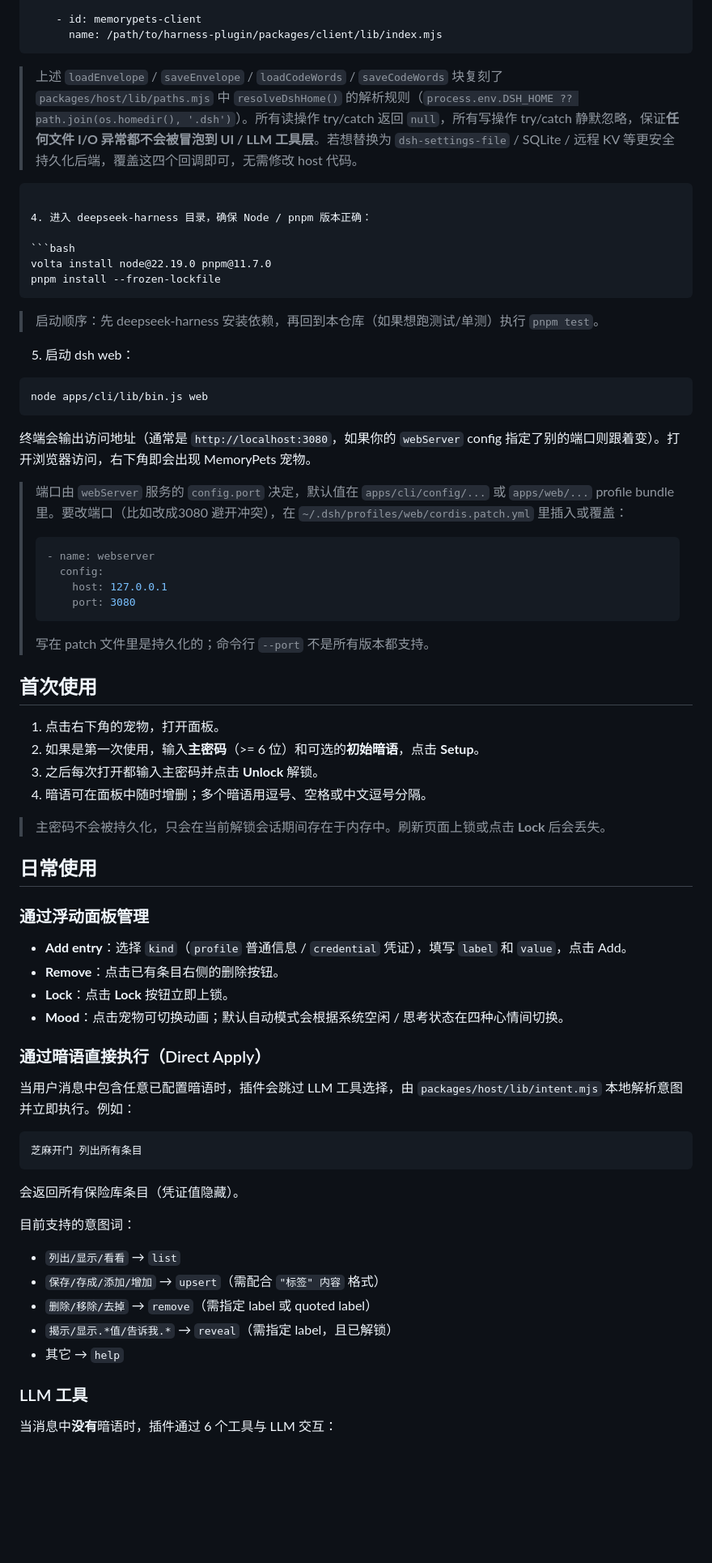
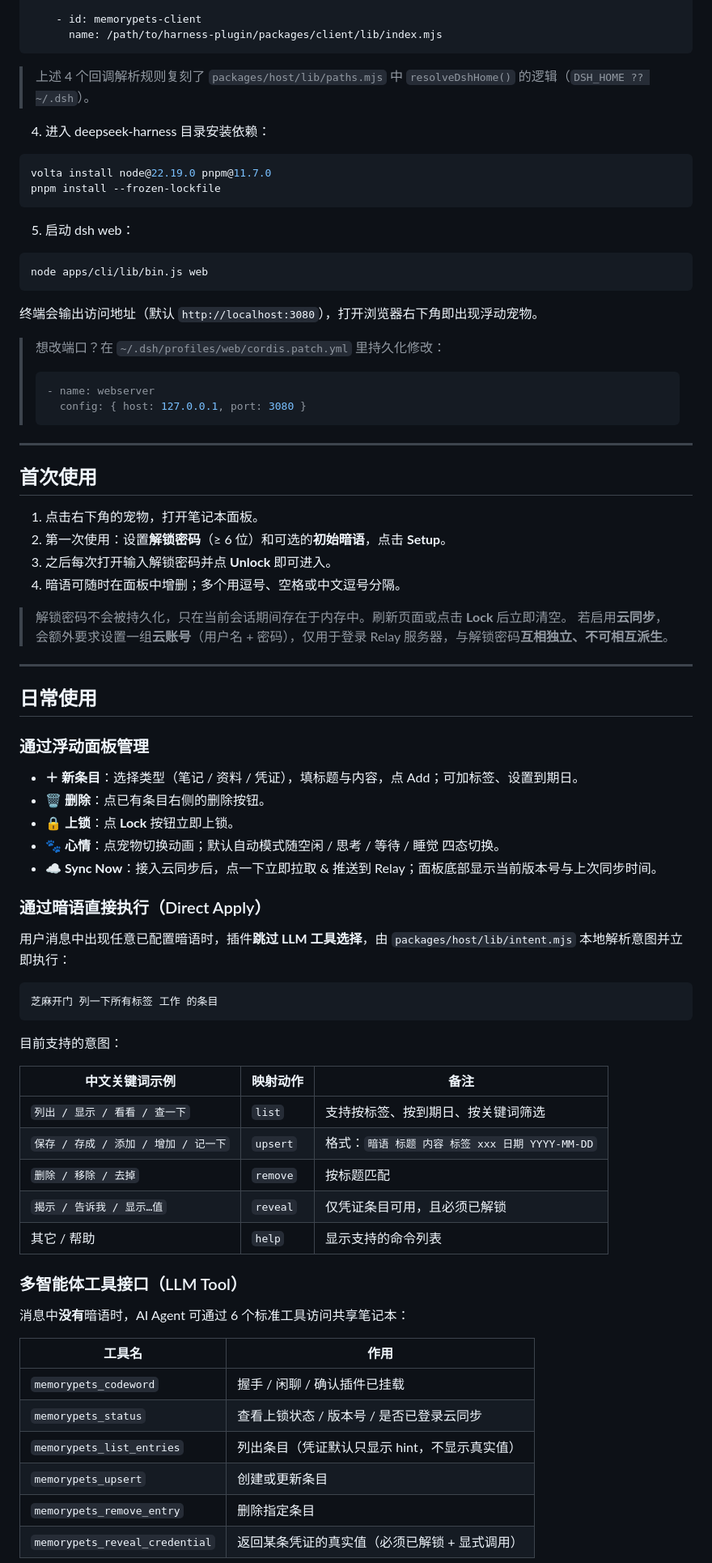
Before and after one commit to WilliamSuiself/harness-plugin, a Markdown page: README.md, the part around one of its changes. Shown at 81% size. Rendered like a GitHub page; blank space fills up the shorter version.

````diff
--- a/README.md
+++ b/README.md
@@ -136,17 +166,14 @@ harness-plugin/
       name: /path/to/harness-plugin/packages/client/lib/index.mjs
 ```
 
-> 上述 `loadEnvelope` / `saveEnvelope` / `loadCodeWords` / `saveCodeWords` 块复刻了 `packages/host/lib/paths.mjs` 中 `resolveDshHome()` 的解析规则（`process.env.DSH_HOME ?? path.join(os.homedir(), '.dsh')`）。所有读操作 try/catch 返回 `null`，所有写操作 try/catch 静默忽略，保证**任何文件 I/O 异常都不会被冒泡到 UI / LLM 工具层**。若想替换为 `dsh-settings-file` / SQLite / 远程 KV 等更安全持久化后端，覆盖这四个回调即可，无需修改 host 代码。
-```
+> 上述 4 个回调解析规则复刻了 `packages/host/lib/paths.mjs` 中 `resolveDshHome()` 的逻辑（`DSH_HOME ?? ~/.dsh`）。
 
-4. 进入 deepseek-harness 目录，确保 Node / pnpm 版本正确：
+4. 进入 deepseek-harness 目录安装依赖：
 
 ```bash
 volta install node@22.19.0 pnpm@11.7.0
 pnpm install --frozen-lockfile
 ```
-
-> 启动顺序：先 deepseek-harness 安装依赖，再回到本仓库（如果想跑测试/单测）执行 `pnpm test`。
 
 5. 启动 dsh web：
 
@@ -154,56 +181,66 @@ pnpm install --frozen-lockfile
 node apps/cli/lib/bin.js web
 ```
 
-终端会输出访问地址（通常是 `http://localhost:3080`，如果你的 `webServer` config 指定了别的端口则跟着变）。打开浏览器访问，右下角即会出现 MemoryPets 宠物。
+终端会输出访问地址（默认 `http://localhost:3080`），打开浏览器右下角即出现浮动宠物。
 
-> 端口由 `webServer` 服务的 `config.port` 决定，默认值在 `apps/cli/config/...` 或 `apps/web/...` profile bundle 里。要改端口（比如改成3080 避开冲突），在 `~/.dsh/profiles/web/cordis.patch.yml` 里插入或覆盖：
->
+> 想改端口？在 `~/.dsh/profiles/web/cordis.patch.yml` 里持久化修改：
 > ```yaml
 > - name: webserver
->   config:
->     host: 127.0.0.1
->     port: 3080
+>   config: { host: 127.0.0.1, port: 3080 }
 > ```
->
-> 写在 patch 文件里是持久化的；命令行 `--port` 不是所有版本都支持。
+
+---
 
 ## 首次使用
 
-1. 点击右下角的宠物，打开面板。
-2. 如果是第一次使用，输入**主密码**（>= 6 位）和可选的**初始暗语**，点击 **Setup**。
-3. 之后每次打开都输入主密码并点击 **Unlock** 解锁。
-4. 暗语可在面板中随时增删；多个暗语用逗号、空格或中文逗号分隔。
+1. 点击右下角的宠物，打开笔记本面板。
+2. 第一次使用：设置**解锁密码**（≥ 6 位）和可选的**初始暗语**，点击 **Setup**。
+3. 之后每次打开输入解锁密码并点 **Unlock** 即可进入。
+4. 暗语可随时在面板中增删；多个用逗号、空格或中文逗号分隔。
 
-> 主密码不会被持久化，只会在当前解锁会话期间存在于内存中。刷新页面上锁或点击 **Lock** 后会丢失。
+> 解锁密码不会被持久化，只在当前会话期间存在于内存中。刷新页面或点击 **Lock** 后立即清空。
+> 若启用**云同步**，会额外要求设置一组**云账号**（用户名 + 密码），仅用于登录 Relay 服务器，与解锁密码**互相独立、不可相互派生**。
+
+---
 
 ## 日常使用
 
 ### 通过浮动面板管理
 
-- **Add entry**：选择 `kind`（`profile` 普通信息 / `credential` 凭证），填写 `label` 和 `value`，点击 Add。
-- **Remove**：点击已有条目右侧的删除按钮。
-- **Lock**：点击 **Lock** 按钮立即上锁。
-- **Mood**：点击宠物可切换动画；默认自动模式会根据系统空闲 / 思考状态在四种心情间切换。
+- **＋ 新条目**：选择类型（笔记 / 资料 / 凭证），填标题与内容，点 Add；可加标签、设置到期日。
+- **🗑 删除**：点已有条目右侧的删除按钮。
+- **🔒 上锁**：点 **Lock** 按钮立即上锁。
+- **🐾 心情**：点宠物切换动画；默认自动模式随空闲 / 思考 / 等待 / 睡觉 四态切换。
+- **☁️ Sync Now**：接入云同步后，点一下立即拉取 & 推送到 Relay；面板底部显示当前版本号与上次同步时间。
 
 ### 通过暗语直接执行（Direct Apply）
 
-当用户消息中包含任意已配置暗语时，插件会跳过 LLM 工具选择，由 `packages/host/lib/intent.mjs` 本地解析意图并立即执行。例如：
+用户消息中出现任意已配置暗语时，插件**跳过 LLM 工具选择**，由 `packages/host/lib/intent.mjs` 本地解析意图并立即执行：
 
 ```
-芝麻开门 列出所有条目
+芝麻开门 列一下所有标签 工作 的条目
 ```
 
-会返回所有保险库条目（凭证值隐藏）。
+目前支持的意图：
 
-目前支持的意图词：
+| 中文关键词示例 | 映射动作 | 备注 |
+|---|---|---|
+| `列出 / 显示 / 看看 / 查一下` | `list` | 支持按标签、按到期日、按关键词筛选 |
+| `保存 / 存成 / 添加 / 增加 / 记一下` | `upsert` | 格式：`暗语 标题 内容 标签 xxx 日期 YYYY-MM-DD` |
+| `删除 / 移除 / 去掉` | `remove` | 按标题匹配 |
+| `揭示 / 告诉我 / 显示…值` | `reveal` | 仅凭证条目可用，且必须已解锁 |
+| 其它 / 帮助 | `help` | 显示支持的命令列表 |
 
-- `列出/显示/看看` → `list`
-- `保存/存成/添加/增加` → `upsert`（需配合 `"标签" 内容` 格式）
-- `删除/移除/去掉` → `remove`（需指定 label 或 quoted label）
-- `揭示/显示.*值/告诉我.*` → `reveal`（需指定 label，且已解锁）
-- 其它 → `help`
+### 多智能体工具接口（LLM Tool）
 
-### LLM 工具
+消息中**没有**暗语时，AI Agent 可通过 6 个标准工具访问共享笔记本：
 
-当消息中**没有**暗语时，插件通过 6 个工具与 LLM 交互：
+| 工具名 | 作用 |
+|---|---|
+| `memorypets_codeword` | 握手 / 闲聊 / 确认插件已挂载 |
+| `memorypets_status` | 查看上锁状态 / 版本号 / 是否已登录云同步 |
+| `memorypets_list_entries` | 列出条目（凭证默认只显示 hint，不显示真实值） |
+| `memorypets_upsert` | 创建或更新条目 |
+| `memorypets_remove_entry` | 删除指定条目 |
+| `memorypets_reveal_credential` | 返回某条凭证的真实值（必须已解锁 + 显式调用）|
 
````
Also changed, not shown: other parts of README.md (+150 -85 lines).
